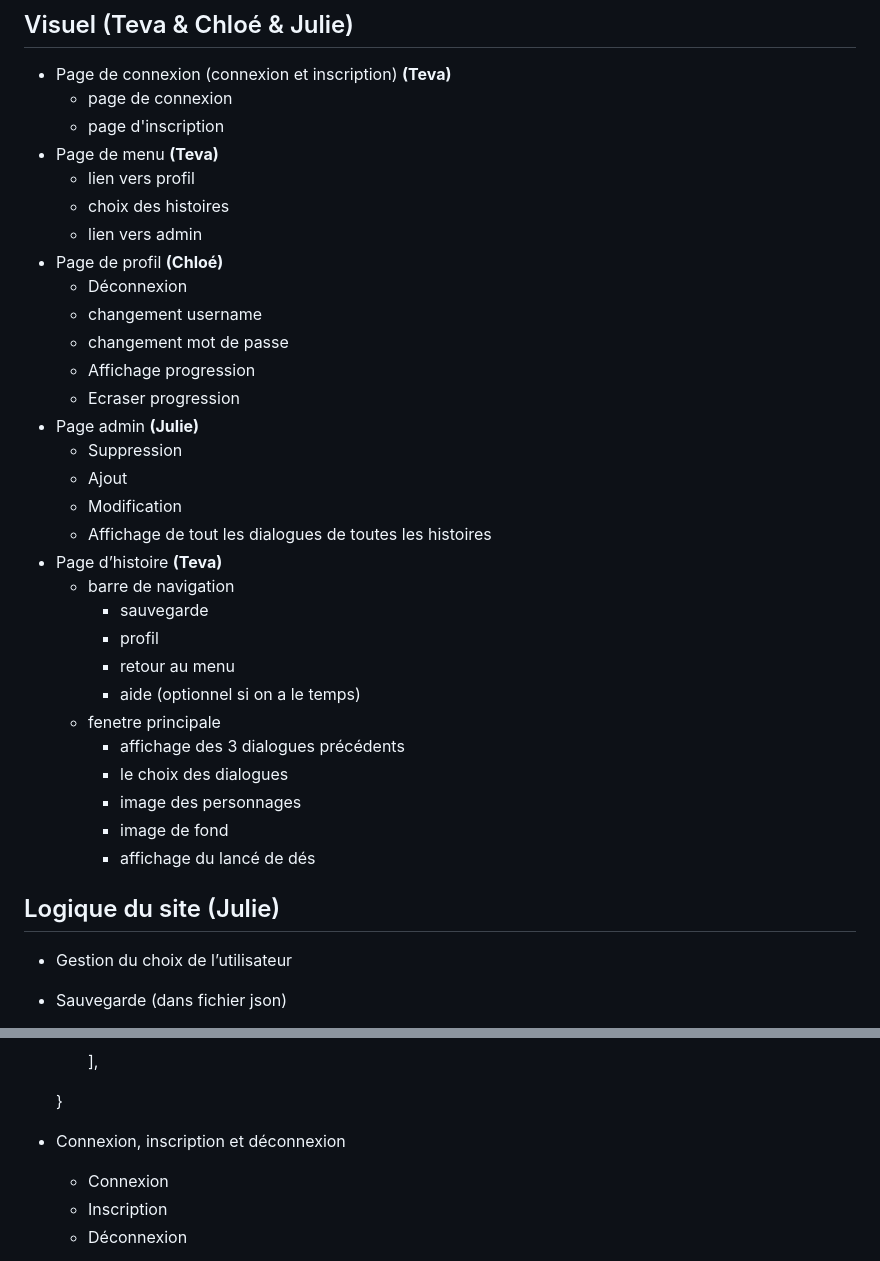
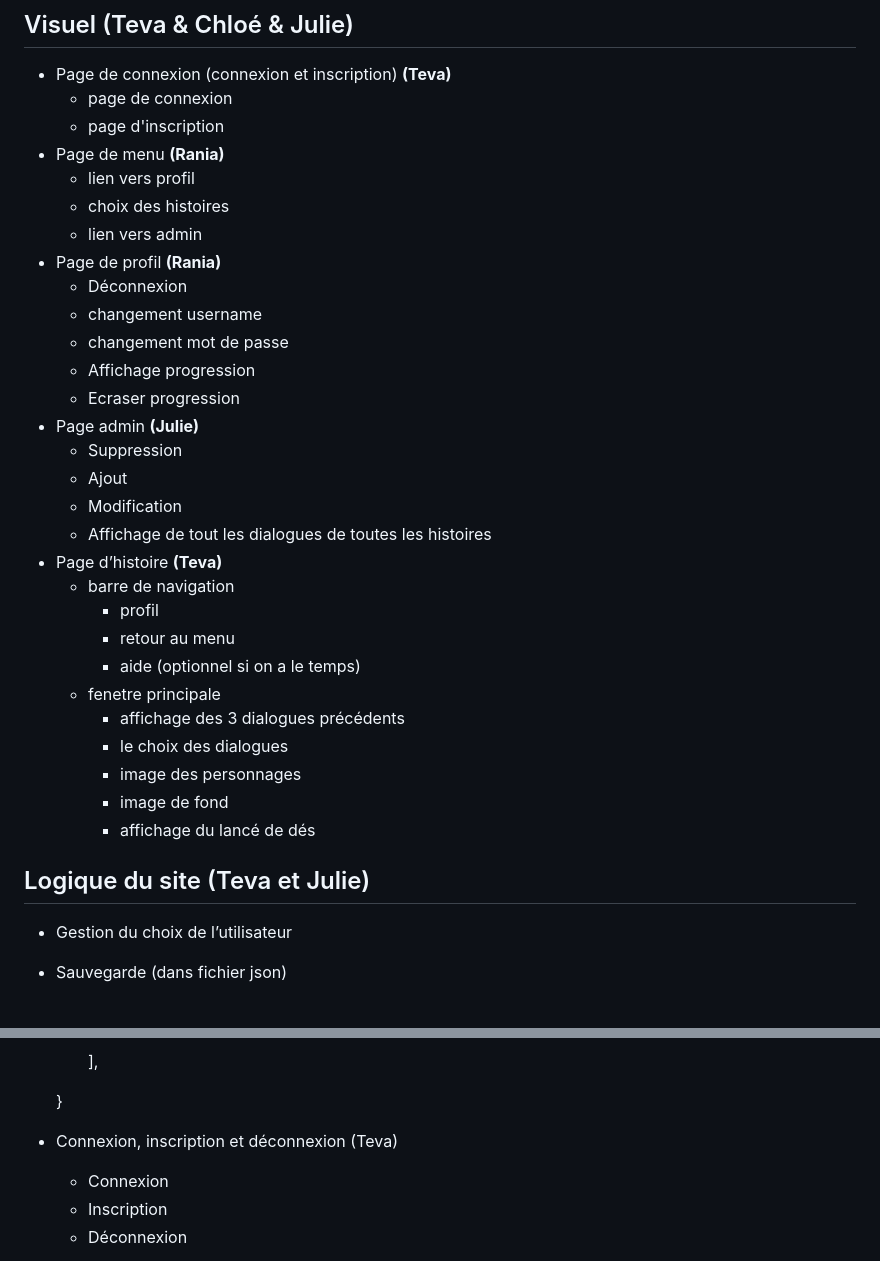
Before and after one commit to jtrognon/L1_Projet_Jeux_Web, a Markdown page: README.md, 2 parts joined by grey strips. Rendered like a GitHub page.

```diff
--- a/README.md
+++ b/README.md
@@ -30,11 +30,11 @@ Le contenu principal de la page sera l’hsitoire en elle-même, avec les choix
 - Page de connexion (connexion et inscription) **(Teva)**
     - page de connexion
     - page d'inscription
-- Page de menu **(Teva)**
+- Page de menu **(Rania)**
     - lien vers profil
     - choix des histoires
     - lien vers admin
-- Page de profil **(Chloé)**
+- Page de profil **(Rania)**
     - Déconnexion
     - changement username
     - changement mot de passe
@@ -47,7 +47,6 @@ Le contenu principal de la page sera l’hsitoire en elle-même, avec les choix
     - Affichage de tout les dialogues de toutes les histoires
 - Page d’histoire **(Teva)**
     - barre de navigation
-        - sauvegarde
         - profil
         - retour au menu
         - aide (optionnel si on a le temps)
@@ -58,7 +57,7 @@ Le contenu principal de la page sera l’hsitoire en elle-même, avec les choix
         - image de fond
         - affichage du lancé de dés
 
-## Logique du site (Julie)
+## Logique du site (Teva et Julie)
 - Gestion du choix de l’utilisateur
 - Sauvegarde (dans fichier json)
     - {
@@ -78,7 +77,7 @@ Le contenu principal de la page sera l’hsitoire en elle-même, avec les choix
         ],
 
     }
-- Connexion, inscription et déconnexion
+- Connexion, inscription et déconnexion (Teva)
     - Connexion
     - Inscription
     - Déconnexion
```
